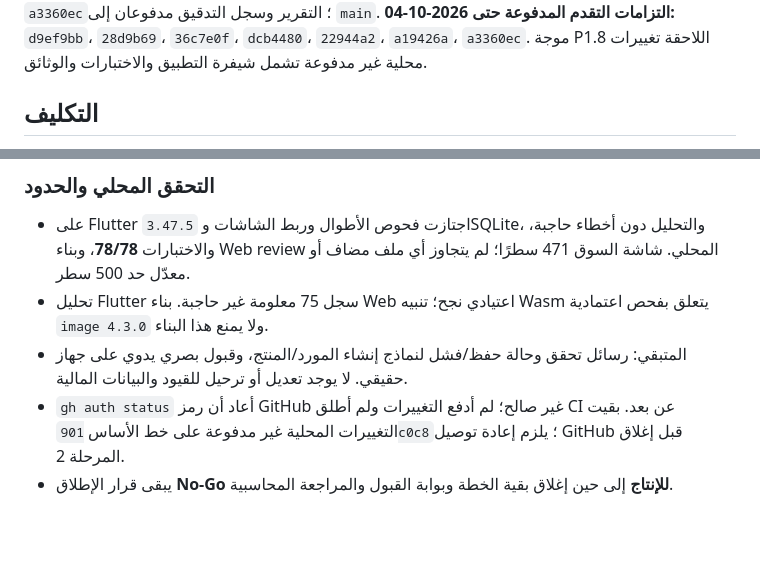
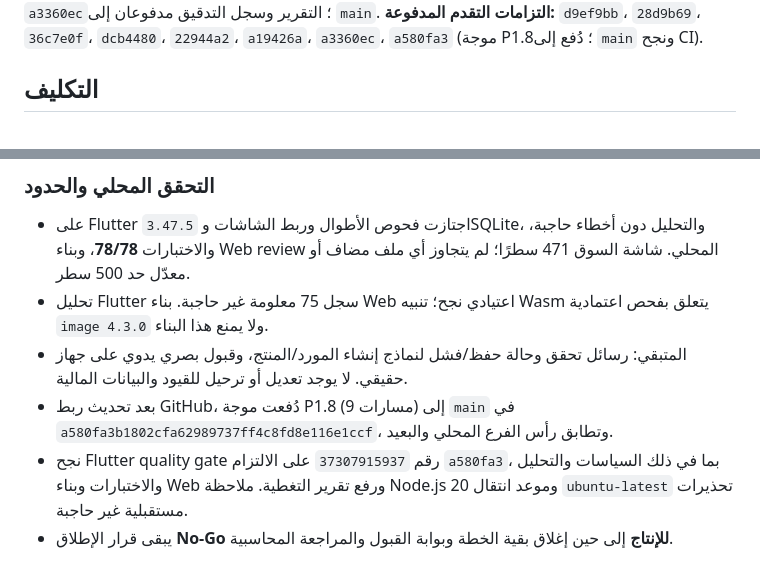
Before and after one commit to goodlooking3/3005, a Markdown page: docs/session-progress-2026-10-02-final-audit-ar.md, 2 parts joined by grey strips. Rendered like a GitHub page; blank space fills up the shorter version.

Commit message:
Update session progress after CI success

```diff
--- a/docs/session-progress-2026-10-02-final-audit-ar.md
+++ b/docs/session-progress-2026-10-02-final-audit-ar.md
@@ -4,6 +4,6 @@
 **المستودع:** `goodlooking3/3005` — الفرع `main`
 **التزام نشر التقرير:** `a3360ec`؛ التقرير وسجل التدقيق مدفوعان إلى `main`.
-**التزامات التقدم المدفوعة حتى 2026-10-04:** `d9ef9bb`، `28d9b69`، `36c7e0f`، `dcb4480`، `22944a2`، `a19426a`، `a3360ec`. موجة P1.8 اللاحقة تغييرات محلية غير مدفوعة تشمل شيفرة التطبيق والاختبارات والوثائق.
+**التزامات التقدم المدفوعة:** `d9ef9bb`، `28d9b69`، `36c7e0f`، `dcb4480`، `22944a2`، `a19426a`، `a3360ec`، `a580fa3` (موجة P1.8؛ دُفع إلى `main` ونجح CI).
 
 ## التكليف
 
@@ -205,5 +205,6 @@
 - على Flutter `3.47.5` اجتازت فحوص الأطوال وربط الشاشات وSQLite، والتحليل دون أخطاء حاجبة، والاختبارات **78/78**، وبناء Web review المحلي. شاشة السوق 471 سطرًا؛ لم يتجاوز أي ملف مضاف أو معدّل حد 500 سطر.
 - تحليل Flutter سجل 75 معلومة غير حاجبة. بناء Web اعتيادي نجح؛ تنبيه Wasm يتعلق بفحص اعتمادية `image 4.3.0` ولا يمنع هذا البناء.
 - المتبقي: رسائل تحقق وحالة حفظ/فشل لنماذج إنشاء المورد/المنتج، وقبول بصري يدوي على جهاز حقيقي. لا يوجد تعديل أو ترحيل للقيود والبيانات المالية.
-- `gh auth status` أعاد أن رمز GitHub غير صالح؛ لم أدفع التغييرات ولم أطلق CI عن بعد. بقيت التغييرات المحلية غير مدفوعة على خط الأساس `901c0c8`؛ يلزم إعادة توصيل GitHub قبل إغلاق المرحلة 2.
+- بعد تحديث ربط GitHub، دُفعت موجة P1.8 (9 مسارات) إلى `main` في `a580fa3b1802cfa62989737ff4c8fd8e116e1ccf`، وتطابق رأس الفرع المحلي والبعيد.
+- نجح Flutter quality gate رقم `37307915937` على الالتزام `a580fa3`، بما في ذلك السياسات والتحليل والاختبارات وبناء Web ورفع تقرير التغطية. ملاحظة Node.js 20 وموعد انتقال `ubuntu-latest` تحذيرات مستقبلية غير حاجبة.
 - يبقى قرار الإطلاق **No-Go للإنتاج** إلى حين إغلاق بقية الخطة وبوابة القبول والمراجعة المحاسبية.
```
Also changed, not shown: other parts of docs/session-progress-2026-10-02-final-audit-ar.md (+1 -1 lines).
